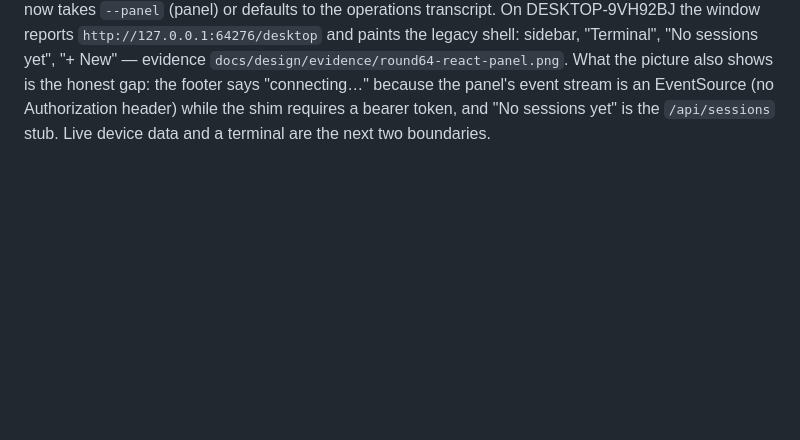
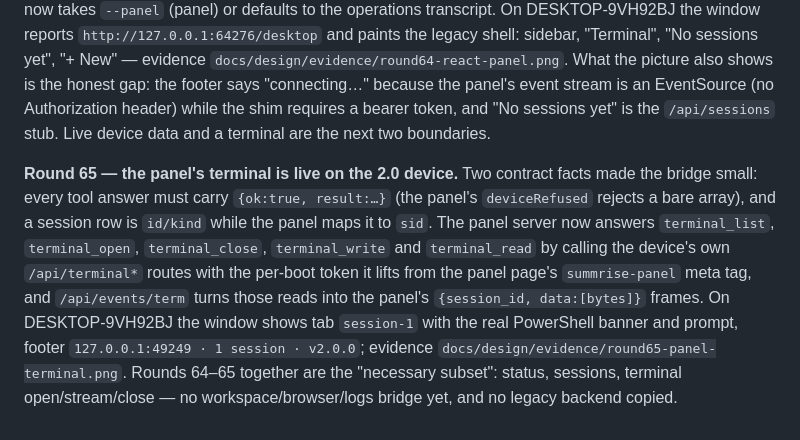
Before and after one commit to SilasVale/summrise, a Markdown page: docs/design/program-ledger.md, the part around the change. Drawn GitHub-style; blank space fills up the shorter version.

Commit message:
desktop: bridge the panel's terminal to the device's own routes

```diff
--- a/docs/design/program-ledger.md
+++ b/docs/design/program-ledger.md
@@ -926,3 +926,15 @@ window reports `http://127.0.0.1:64276/desktop` and paints the legacy shell: sid
 also shows is the honest gap: the footer says "connecting…" because the panel's event stream is an
 EventSource (no Authorization header) while the shim requires a bearer token, and "No sessions yet" is
 the `/api/sessions` stub. Live device data and a terminal are the next two boundaries.
+
+**Round 65 — the panel's terminal is live on the 2.0 device.** Two contract facts made the bridge
+small: every tool answer must carry `{ok:true, result:…}` (the panel's `deviceRefused` rejects a bare
+array), and a session row is `id/kind` while the panel maps it to `sid`. The panel server now answers
+`terminal_list`, `terminal_open`, `terminal_close`, `terminal_write` and `terminal_read` by calling the
+device's own `/api/terminal*` routes with the per-boot token it lifts from the panel page's
+`summrise-panel` meta tag, and `/api/events/term` turns those reads into the panel's
+`{session_id, data:[bytes]}` frames. On DESKTOP-9VH92BJ the window shows tab `session-1` with the real
+PowerShell banner and prompt, footer `127.0.0.1:49249 · 1 session · v2.0.0`; evidence
+`docs/design/evidence/round65-panel-terminal.png`. Rounds 64–65 together are the "necessary subset":
+status, sessions, terminal open/stream/close — no workspace/browser/logs bridge yet, and no legacy
+backend copied.
```
Also changed, not shown: docs/design/evidence/round65-panel-terminal.png (added), 2 other files.
